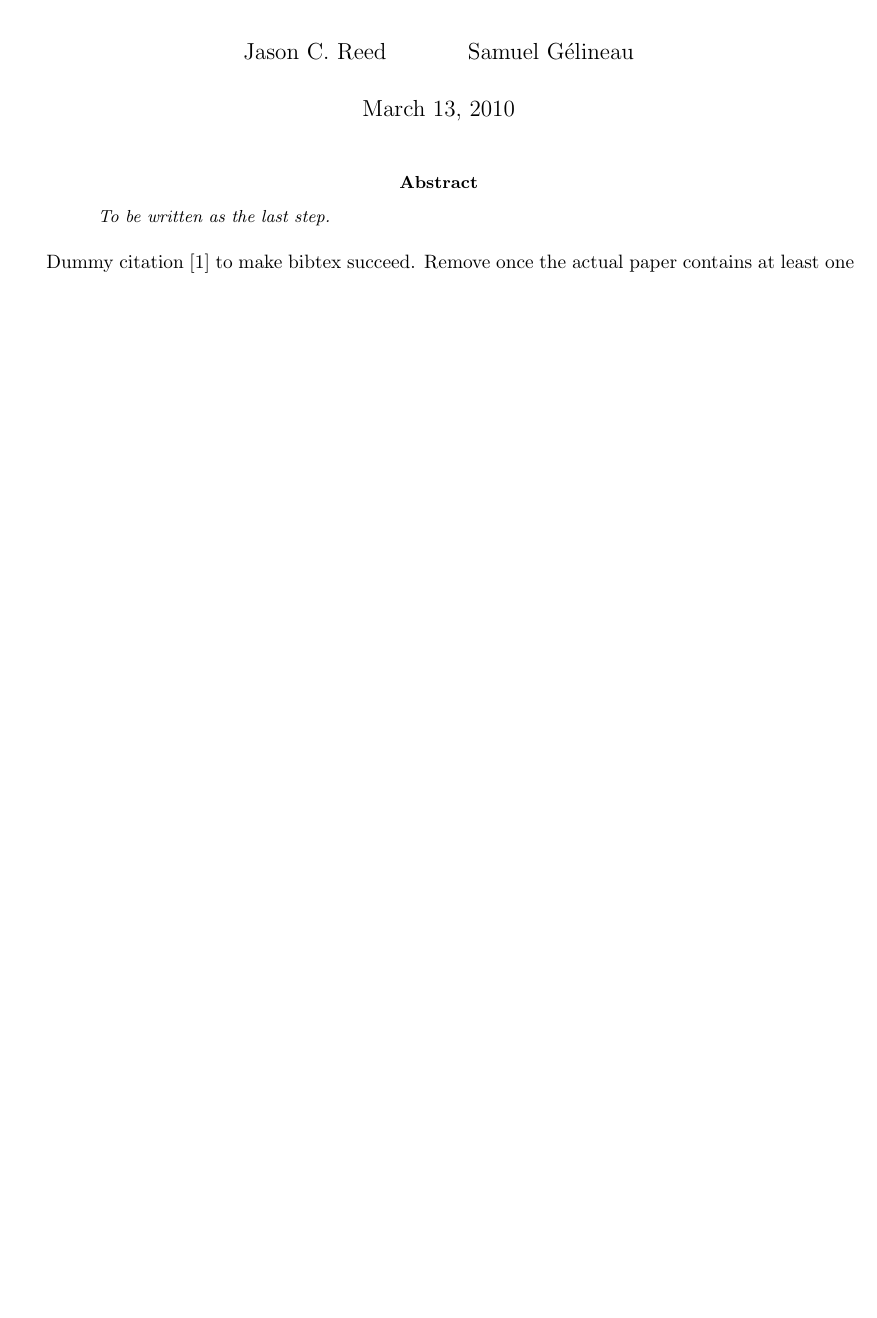
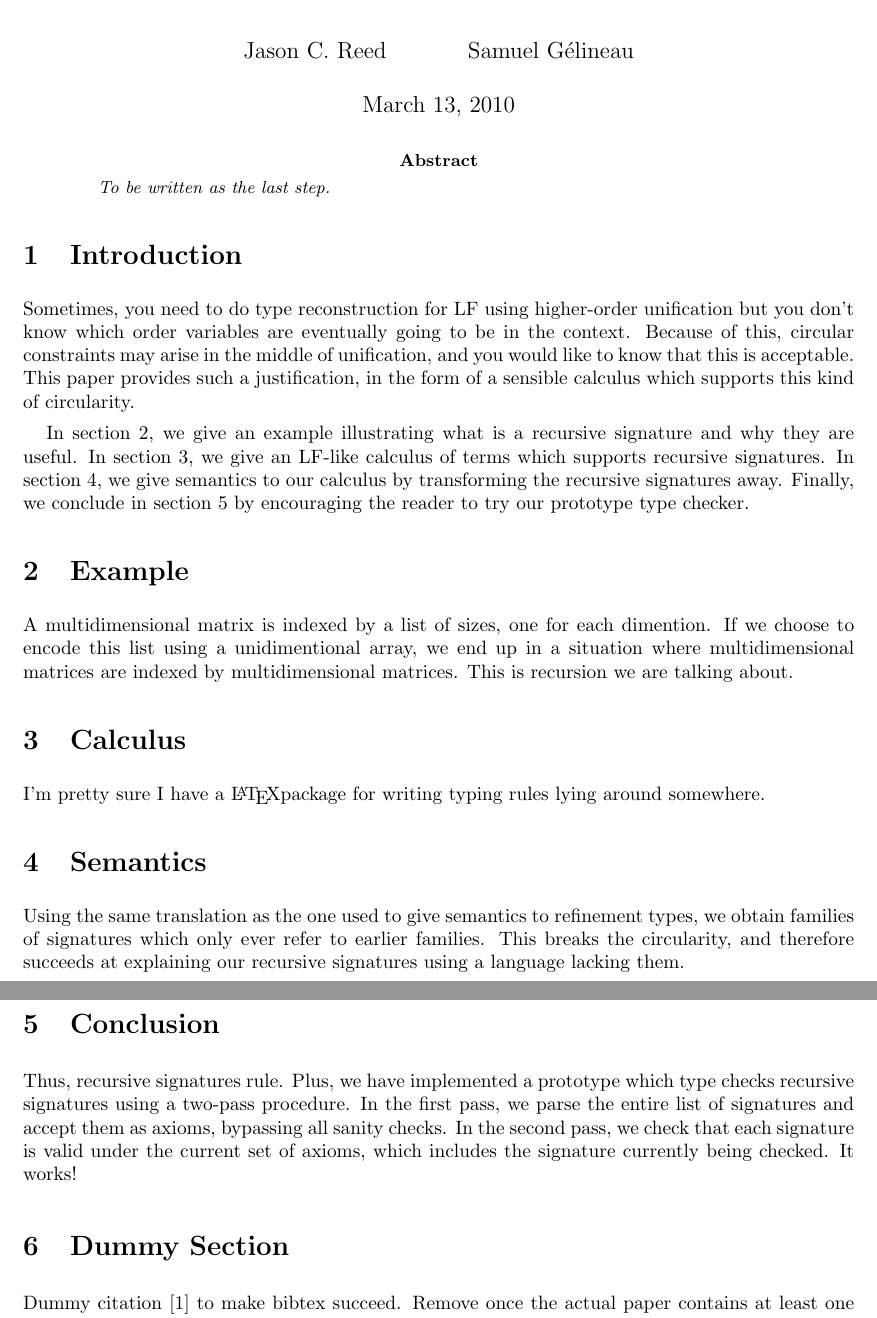
Before and after one commit to gelisam/circular-sig, a LaTeX paper (paper.tex): part of the page before the commit and two parts of pages 1 and 2 of 2 after it, the two joined at a grey line, cut so that both start at the same text, the shorter picture padded with empty space. Compiled offline with pdfLaTeX.

Commit message:
filler text for most sections.

```diff
--- a/paper.tex
+++ b/paper.tex
@@ -17,6 +17,24 @@
 To be written as the last step.
 \end{abstract}
 
+\section{Introduction}\label{Introduction}
+Sometimes, you need to do type reconstruction for LF using higher-order unification but you don't know which order variables are eventually going to be in the context. Because of this, circular constraints may arise in the middle of unification, and you would like to know that this is acceptable. This paper provides such a justification, in the form of a sensible calculus which supports this kind of circularity.
+
+In section \ref{Example}, we give an example illustrating what is a recursive signature and why they are useful. In section \ref{Calculus}, we give an LF-like calculus of terms which supports recursive signatures. In section \ref{Semantics}, we give semantics to our calculus by transforming the recursive signatures away. Finally, we conclude in section \ref{Conclusion} by encouraging the reader to try our prototype type checker.
+
+\section{Example}\label{Example}
+A multidimensional matrix is indexed by a list of sizes, one for each dimention. If we choose to encode this list using a unidimentional array, we end up in a situation where multidimensional matrices are indexed by multidimensional matrices. This is recursion we are talking about.
+
+\section{Calculus}\label{Calculus}
+I'm pretty sure I have a \LaTeX package for writing typing rules lying around somewhere.
+
+\section{Semantics}\label{Semantics}
+Using the same translation as the one used to give semantics to refinement types, we obtain families of signatures which only ever refer to earlier families. This breaks the circularity, and therefore succeeds at explaining our recursive signatures using a language lacking them.
+
+\section{Conclusion}\label{Conclusion}
+Thus, recursive signatures rule. Plus, we have implemented a prototype which type checks recursive signatures using a two-pass procedure. In the first pass, we parse the entire list of signatures and accept them as axioms, bypassing all sanity checks. In the second pass, we check that each signature is valid under the current set of axioms, which includes the signature currently being checked. It works!
+
+\section{Dummy Section}
 Dummy citation \cite{kienzle2006challenge} to make bibtex succeed. Remove once the actual paper contains at least one citation.
 
 \bibliographystyle{unsrt}
```
